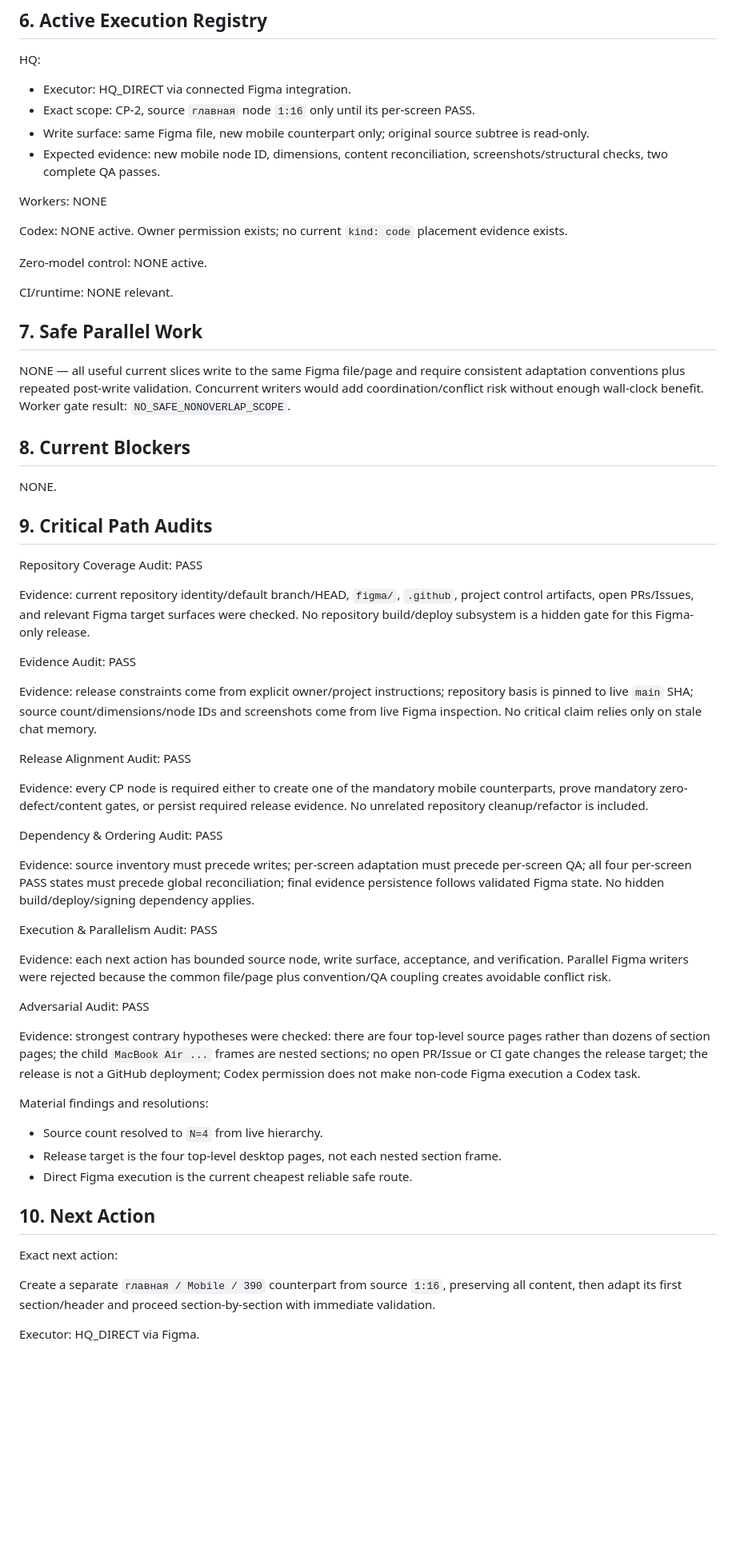
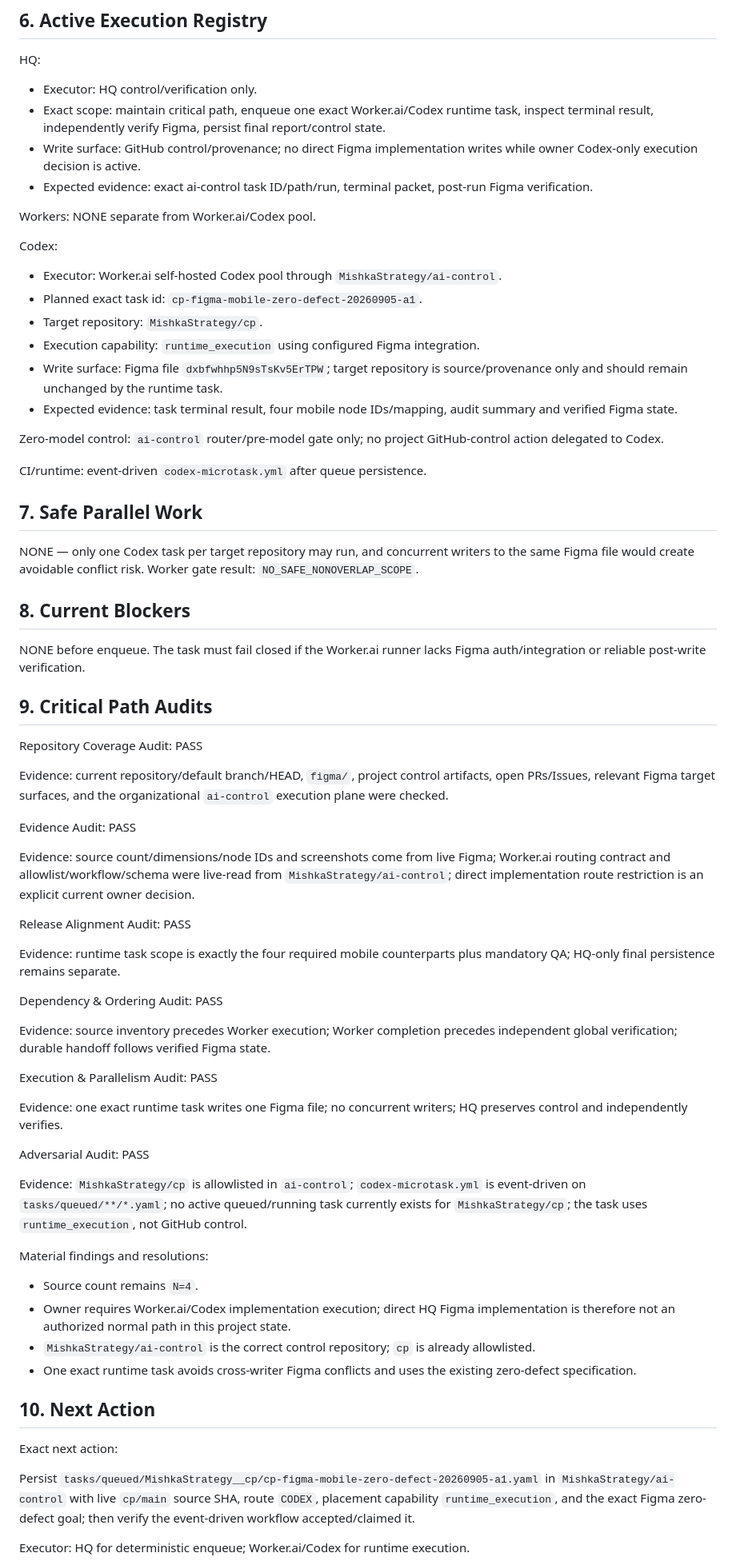
Before and after one commit to MishkaStrategy/cp, a Markdown page: .github/HQ_CRITICAL_PATH.md, the part around one of its changes. Shown at 80% size. Drawn GitHub-style; blank space fills up the shorter version.

Commit message:
chore(hq): route Figma execution through Worker.ai Codex

```diff
--- a/.github/HQ_CRITICAL_PATH.md
+++ b/.github/HQ_CRITICAL_PATH.md
@@ -272,64 +257,72 @@ Evidence: pending.
 
 HQ:
 
-- Executor: HQ_DIRECT via connected Figma integration.
-- Exact scope: CP-2, source `главная` node `1:16` only until its per-screen PASS.
-- Write surface: same Figma file, new mobile counterpart only; original source subtree is read-only.
-- Expected evidence: new mobile node ID, dimensions, content reconciliation, screenshots/structural checks, two complete QA passes.
+- Executor: HQ control/verification only.
+- Exact scope: maintain critical path, enqueue one exact Worker.ai/Codex runtime task, inspect terminal result, independently verify Figma, persist final report/control state.
+- Write surface: GitHub control/provenance; no direct Figma implementation writes while owner Codex-only execution decision is active.
+- Expected evidence: exact ai-control task ID/path/run, terminal packet, post-run Figma verification.
 
-Workers: NONE
+Workers: NONE separate from Worker.ai/Codex pool.
 
-Codex: NONE active. Owner permission exists; no current `kind: code` placement evidence exists.
+Codex:
 
-Zero-model control: NONE active.
+- Executor: Worker.ai self-hosted Codex pool through `MishkaStrategy/ai-control`.
+- Planned exact task id: `cp-figma-mobile-zero-defect-20260905-a1`.
+- Target repository: `MishkaStrategy/cp`.
+- Execution capability: `runtime_execution` using configured Figma integration.
+- Write surface: Figma file `dxbfwhhp5N9sTsKv5ErTPW`; target repository is source/provenance only and should remain unchanged by the runtime task.
+- Expected evidence: task terminal result, four mobile node IDs/mapping, audit summary and verified Figma state.
 
-CI/runtime: NONE relevant.
+Zero-model control: `ai-control` router/pre-model gate only; no project GitHub-control action delegated to Codex.
+
+CI/runtime: event-driven `codex-microtask.yml` after queue persistence.
 
 ## 7. Safe Parallel Work
 
-NONE — all useful current slices write to the same Figma file/page and require consistent adaptation conventions plus repeated post-write validation. Concurrent writers would add coordination/conflict risk without enough wall-clock benefit. Worker gate result: `NO_SAFE_NONOVERLAP_SCOPE`.
+NONE — only one Codex task per target repository may run, and concurrent writers to the same Figma file would create avoidable conflict risk. Worker gate result: `NO_SAFE_NONOVERLAP_SCOPE`.
 
 ## 8. Current Blockers
 
-NONE.
+NONE before enqueue. The task must fail closed if the Worker.ai runner lacks Figma auth/integration or reliable post-write verification.
 
 ## 9. Critical Path Audits
 
 Repository Coverage Audit: PASS
 
-Evidence: current repository identity/default branch/HEAD, `figma/`, `.github`, project control artifacts, open PRs/Issues, and relevant Figma target surfaces were checked. No repository build/deploy subsystem is a hidden gate for this Figma-only release.
+Evidence: current repository/default branch/HEAD, `figma/`, project control artifacts, open PRs/Issues, relevant Figma target surfaces, and the organizational `ai-control` execution plane were checked.
 
 Evidence Audit: PASS
 
-Evidence: release constraints come from explicit owner/project instructions; repository basis is pinned to live `main` SHA; source count/dimensions/node IDs and screenshots come from live Figma inspection. No critical claim relies only on stale chat memory.
+Evidence: source count/dimensions/node IDs and screenshots come from live Figma; Worker.ai routing contract and allowlist/workflow/schema were live-read from `MishkaStrategy/ai-control`; direct implementation route restriction is an explicit current owner decision.
 
 Release Alignment Audit: PASS
 
-Evidence: every CP node is required either to create one of the mandatory mobile counterparts, prove mandatory zero-defect/content gates, or persist required release evidence. No unrelated repository cleanup/refactor is included.
+Evidence: runtime task scope is exactly the four required mobile counterparts plus mandatory QA; HQ-only final persistence remains separate.
 
 Dependency & Ordering Audit: PASS
 
-Evidence: source inventory must precede writes; per-screen adaptation must precede per-screen QA; all four per-screen PASS states must precede global reconciliation; final evidence persistence follows validated Figma state. No hidden build/deploy/signing dependency applies.
+Evidence: source inventory precedes Worker execution; Worker completion precedes independent global verification; durable handoff follows verified Figma state.
 
 Execution & Parallelism Audit: PASS
 
-Evidence: each next action has bounded source node, write surface, acceptance, and verification. Parallel Figma writers were rejected because the common file/page plus convention/QA coupling creates avoidable conflict risk.
+Evidence: one exact runtime task writes one Figma file; no concurrent writers; HQ preserves control and independently verifies.
 
 Adversarial Audit: PASS
 
-Evidence: strongest contrary hypotheses were checked: there are four top-level source pages rather than dozens of section pages; the child `MacBook Air ...` frames are nested sections; no open PR/Issue or CI gate changes the release target; the release is not a GitHub deployment; Codex permission does not make non-code Figma execution a Codex task.
+Evidence: `MishkaStrategy/cp` is allowlisted in `ai-control`; `codex-microtask.yml` is event-driven on `tasks/queued/**/*.yaml`; no active queued/running task currently exists for `MishkaStrategy/cp`; the task uses `runtime_execution`, not GitHub control.
 
 Material findings and resolutions:
 
-- Source count resolved to `N=4` from live hierarchy.
-- Release target is the four top-level desktop pages, not each nested section frame.
-- Direct Figma execution is the current cheapest reliable safe route.
+- Source count remains `N=4`.
+- Owner requires Worker.ai/Codex implementation execution; direct HQ Figma implementation is therefore not an authorized normal path in this project state.
+- `MishkaStrategy/ai-control` is the correct control repository; `cp` is already allowlisted.
+- One exact runtime task avoids cross-writer Figma conflicts and uses the existing zero-defect specification.
 
 ## 10. Next Action
 
 Exact next action:
 
-Create a separate `главная / Mobile / 390` counterpart from source `1:16`, preserving all content, then adapt its first section/header and proceed section-by-section with immediate validation.
+Persist `tasks/queued/MishkaStrategy__cp/cp-figma-mobile-zero-defect-20260905-a1.yaml` in `MishkaStrategy/ai-control` with live `cp/main` source SHA, route `CODEX`, placement capability `runtime_execution`, and the exact Figma zero-defect goal; then verify the event-driven workflow accepted/claimed it.
 
-Executor: HQ_DIRECT via Figma.
+Executor: HQ for deterministic enqueue; Worker.ai/Codex for runtime execution.
 
```
Also changed, not shown: other parts of .github/HQ_CRITICAL_PATH.md (+45 -60 lines).
